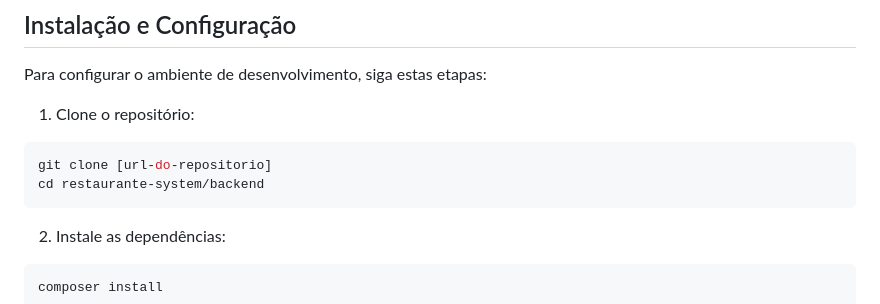
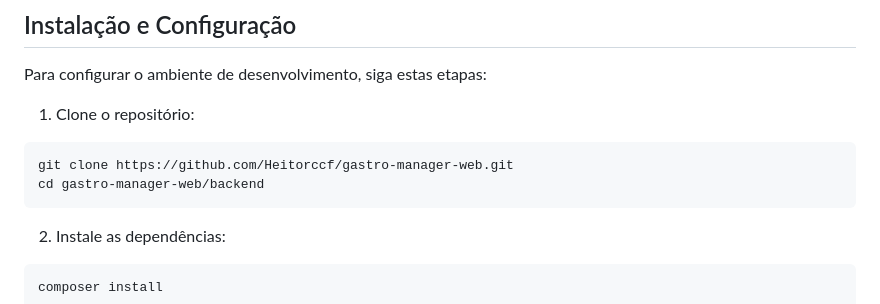
Before and after one commit to Heitorccf/gastro-manager-web, a Markdown page: backend/README.md, the part around the change. GitHub-like rendering.

````diff
--- a/backend/README.md
+++ b/backend/README.md
@@ -29,8 +29,8 @@ Para configurar o ambiente de desenvolvimento, siga estas etapas:
 
 1. Clone o repositório:
 ```bash
-git clone [url-do-repositorio]
-cd restaurante-system/backend
+git clone https://github.com/Heitorccf/gastro-manager-web.git
+cd gastro-manager-web/backend
 ```
 
 2. Instale as dependências:
````
